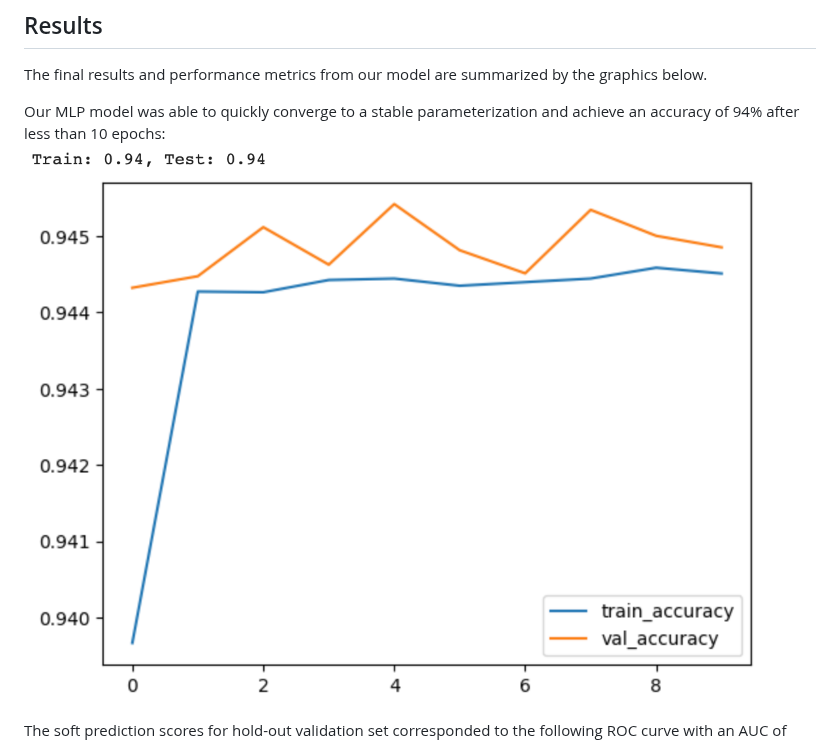
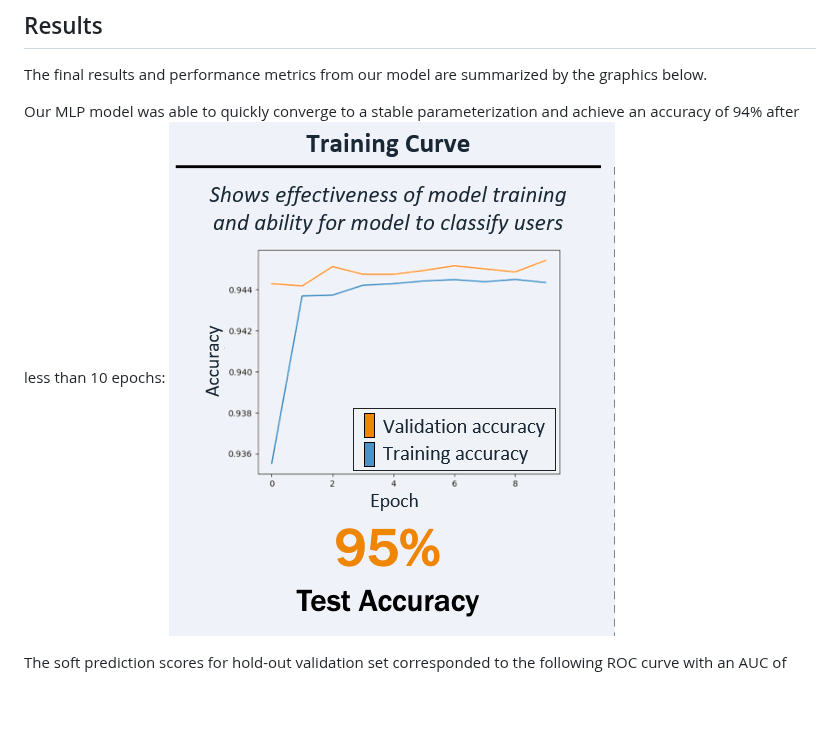
Before and after one commit to Data-ScienceHub/ETM, a Markdown page: README.md, the part around the change. GitHub-like rendering; blank space fills up the shorter version.

```diff
--- a/README.md
+++ b/README.md
@@ -176,7 +176,7 @@ Once the training labels were generated, we constructed an MLP model to perform
 The final results and performance metrics from our model are summarized by the graphics below.
 
 Our MLP model was able to quickly converge to a stable parameterization and achieve an accuracy of 94% after less than 10 epochs:
-![MLP Training](/Resources/training.png)
+![MLP Training](/static/images/train.png)
 
 The soft prediction scores for hold-out validation set corresponded to the following ROC curve with an AUC of 0.96:
 ![MLP Training](/Resources/roc.png)
```
